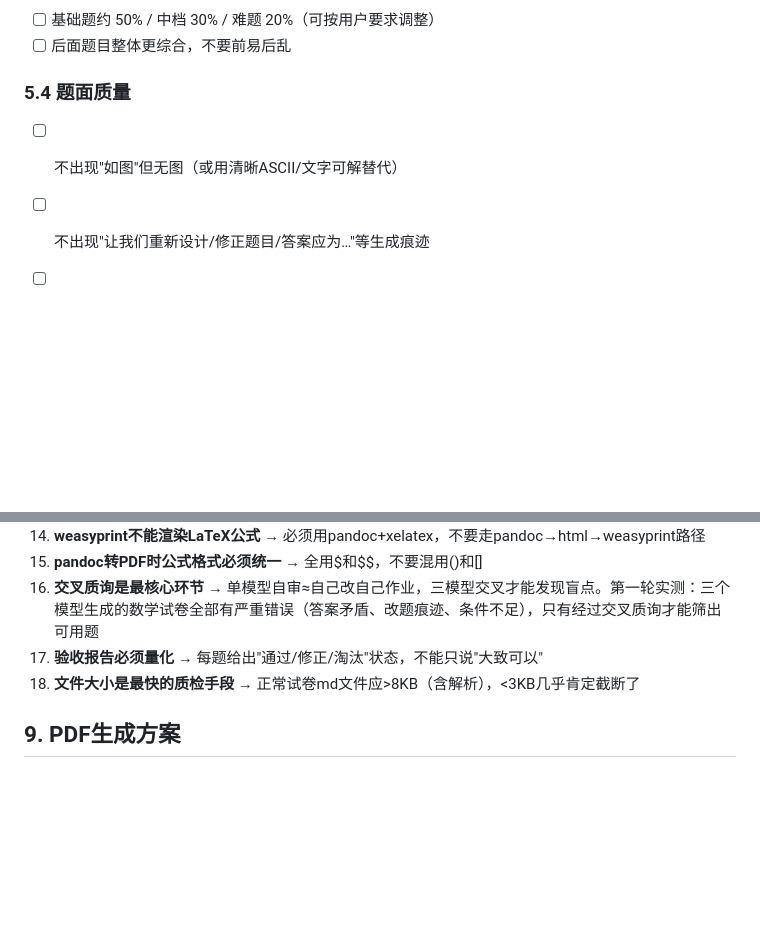
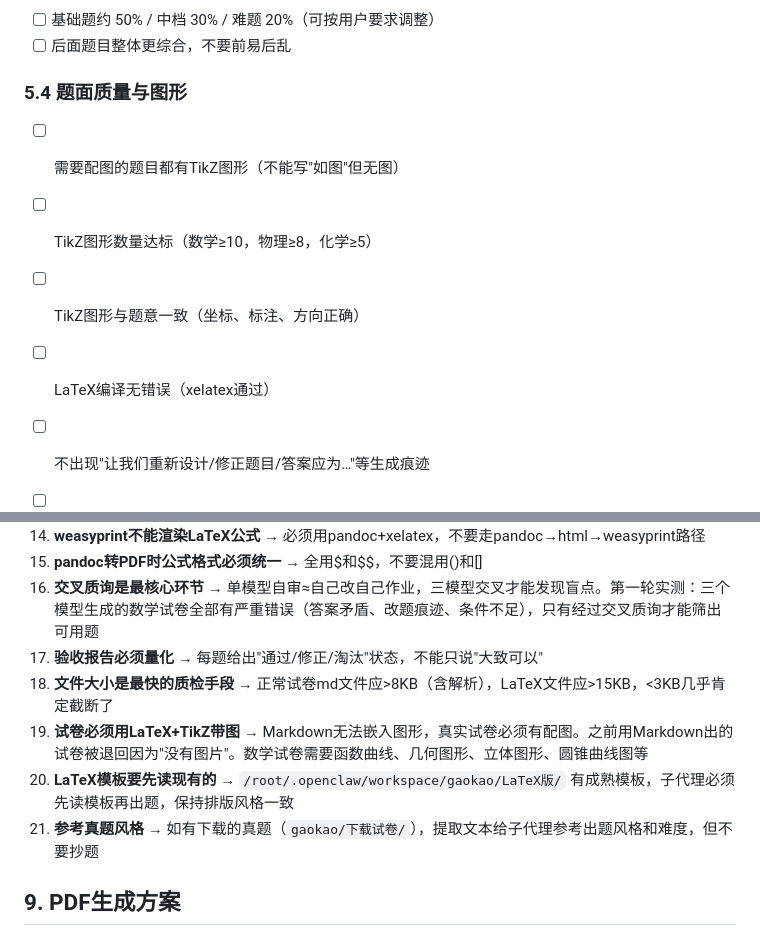
Before and after one commit to cintia09/openclaw-skills, a Markdown page: exam-gen/SKILL.md, 2 parts joined by grey strips. Rendered like a GitHub page; blank space fills up the shorter version.

```diff
--- a/exam-gen/SKILL.md
+++ b/exam-gen/SKILL.md
@@ -227,8 +227,11 @@ cron add:
 - [ ] 基础题约 50% / 中档 30% / 难题 20%（可按用户要求调整）
 - [ ] 后面题目整体更综合，不要前易后乱
 
-### 5.4 题面质量
-- [ ] 不出现"如图"但无图（或用清晰ASCII/文字可解替代）
+### 5.4 题面质量与图形
+- [ ] 需要配图的题目都有TikZ图形（不能写"如图"但无图）
+- [ ] TikZ图形数量达标（数学≥10，物理≥8，化学≥5）
+- [ ] TikZ图形与题意一致（坐标、标注、方向正确）
+- [ ] LaTeX编译无错误（xelatex通过）
 - [ ] 不出现"让我们重新设计/修正题目/答案应为…"等生成痕迹
 - [ ] 物理/化学单位齐全，数值合理
 
@@ -295,7 +339,10 @@ cron add:
 15) **pandoc转PDF时公式格式必须统一** → 全用$和$$，不要混用\(\)和\[\]
 16) **交叉质询是最核心环节** → 单模型自审≈自己改自己作业，三模型交叉才能发现盲点。第一轮实测：三个模型生成的数学试卷全部有严重错误（答案矛盾、改题痕迹、条件不足），只有经过交叉质询才能筛出可用题
 17) **验收报告必须量化** → 每题给出"通过/修正/淘汰"状态，不能只说"大致可以"
-18) **文件大小是最快的质检手段** → 正常试卷md文件应>8KB（含解析），<3KB几乎肯定截断了
+18) **文件大小是最快的质检手段** → 正常试卷md文件应>8KB（含解析），LaTeX文件应>15KB，<3KB几乎肯定截断了
+19) **试卷必须用LaTeX+TikZ带图** → Markdown无法嵌入图形，真实试卷必须有配图。之前用Markdown出的试卷被退回因为"没有图片"。数学试卷需要函数曲线、几何图形、立体图形、圆锥曲线图等
+20) **LaTeX模板要先读现有的** → `/root/.openclaw/workspace/gaokao/LaTeX版/` 有成熟模板，子代理必须先读模板再出题，保持排版风格一致
+21) **参考真题风格** → 如有下载的真题（`gaokao/下载试卷/`），提取文本给子代理参考出题风格和难度，但不要抄题
 
 
 ## 9. PDF生成方案
```
Also changed, not shown: other parts of exam-gen/SKILL.md (+52 -11 lines).
